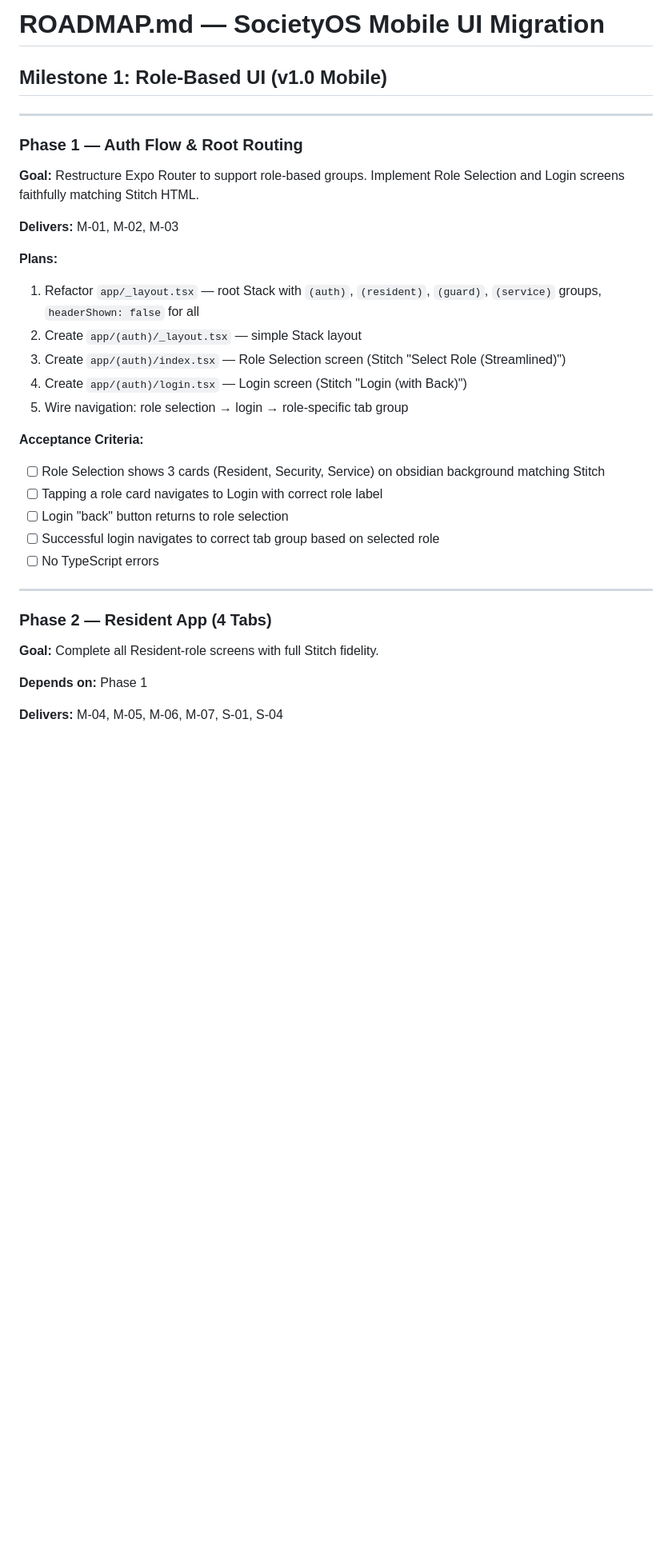
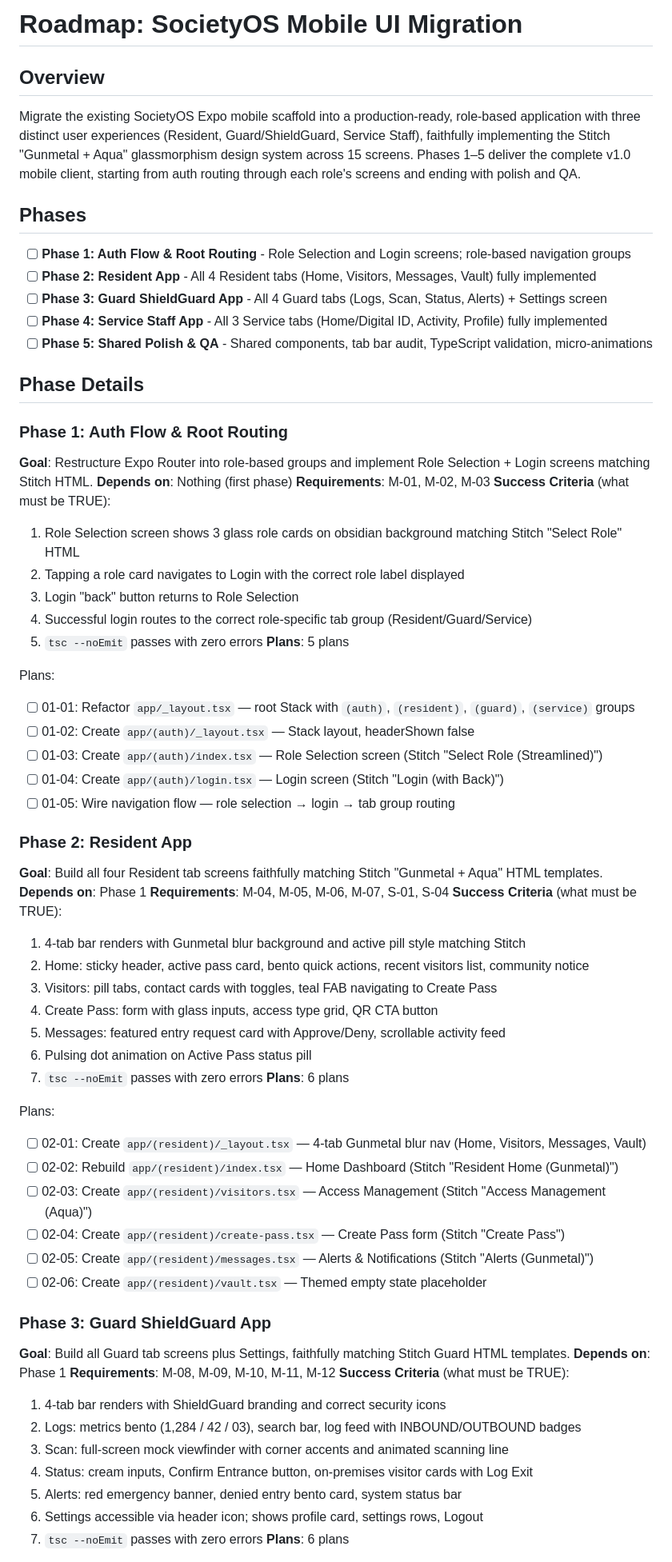
Before and after one commit to Tjjfast/SocietyOS, a Markdown page: .planning/ROADMAP.md, the part around one of its changes. Shown at 80% size. GitHub-like rendering; blank space fills up the shorter version.

```diff
--- a/.planning/ROADMAP.md
+++ b/.planning/ROADMAP.md
@@ -1,34 +1,71 @@
-# ROADMAP.md — SocietyOS Mobile UI Migration
+# Roadmap: SocietyOS Mobile UI Migration
 
-## Milestone 1: Role-Based UI (v1.0 Mobile)
+## Overview
 
----
+Migrate the existing SocietyOS Expo mobile scaffold into a production-ready, role-based application with three distinct user experiences (Resident, Guard/ShieldGuard, Service Staff), faithfully implementing the Stitch "Gunmetal + Aqua" glassmorphism design system across 15 screens. Phases 1–5 deliver the complete v1.0 mobile client, starting from auth routing through each role's screens and ending with polish and QA.
 
-### Phase 1 — Auth Flow & Root Routing
-**Goal:** Restructure Expo Router to support role-based groups. Implement Role Selection and Login screens faithfully matching Stitch HTML.
+## Phases
 
-**Delivers:** M-01, M-02, M-03
+- [ ] **Phase 1: Auth Flow & Root Routing** - Role Selection and Login screens; role-based navigation groups
+- [ ] **Phase 2: Resident App** - All 4 Resident tabs (Home, Visitors, Messages, Vault) fully implemented
+- [ ] **Phase 3: Guard ShieldGuard App** - All 4 Guard tabs (Logs, Scan, Status, Alerts) + Settings screen
+- [ ] **Phase 4: Service Staff App** - All 3 Service tabs (Home/Digital ID, Activity, Profile) fully implemented
+- [ ] **Phase 5: Shared Polish & QA** - Shared components, tab bar audit, TypeScript validation, micro-animations
 
-**Plans:**
-1. Refactor `app/_layout.tsx` — root Stack with `(auth)`, `(resident)`, `(guard)`, `(service)` groups, `headerShown: false` for all
-2. Create `app/(auth)/_layout.tsx` — simple Stack layout
-3. Create `app/(auth)/index.tsx` — Role Selection screen (Stitch "Select Role (Streamlined)")
-4. Create `app/(auth)/login.tsx` — Login screen (Stitch "Login (with Back)")
-5. Wire navigation: role selection → login → role-specific tab group
+## Phase Details
 
-**Acceptance Criteria:**
-- [ ] Role Selection shows 3 cards (Resident, Security, Service) on obsidian background matching Stitch
-- [ ] Tapping a role card navigates to Login with correct role label
-- [ ] Login "back" button returns to role selection
-- [ ] Successful login navigates to correct tab group based on selected role
-- [ ] No TypeScript errors
+### Phase 1: Auth Flow & Root Routing
+**Goal**: Restructure Expo Router into role-based groups and implement Role Selection + Login screens matching Stitch HTML.
+**Depends on**: Nothing (first phase)
+**Requirements**: M-01, M-02, M-03
+**Success Criteria** (what must be TRUE):
+  1. Role Selection screen shows 3 glass role cards on obsidian background matching Stitch "Select Role" HTML
+  2. Tapping a role card navigates to Login with the correct role label displayed
+  3. Login "back" button returns to Role Selection
+  4. Successful login routes to the correct role-specific tab group (Resident/Guard/Service)
+  5. `tsc --noEmit` passes with zero errors
+**Plans**: 5 plans
 
----
+Plans:
+- [ ] 01-01: Refactor `app/_layout.tsx` — root Stack with `(auth)`, `(resident)`, `(guard)`, `(service)` groups
+- [ ] 01-02: Create `app/(auth)/_layout.tsx` — Stack layout, headerShown false
+- [ ] 01-03: Create `app/(auth)/index.tsx` — Role Selection screen (Stitch "Select Role (Streamlined)")
+- [ ] 01-04: Create `app/(auth)/login.tsx` — Login screen (Stitch "Login (with Back)")
+- [ ] 01-05: Wire navigation flow — role selection → login → tab group routing
 
-### Phase 2 — Resident App (4 Tabs)
-**Goal:** Complete all Resident-role screens with full Stitch fidelity.
+### Phase 2: Resident App
+**Goal**: Build all four Resident tab screens faithfully matching Stitch "Gunmetal + Aqua" HTML templates.
+**Depends on**: Phase 1
+**Requirements**: M-04, M-05, M-06, M-07, S-01, S-04
+**Success Criteria** (what must be TRUE):
+  1. 4-tab bar renders with Gunmetal blur background and active pill style matching Stitch
+  2. Home: sticky header, active pass card, bento quick actions, recent visitors list, community notice
+  3. Visitors: pill tabs, contact cards with toggles, teal FAB navigating to Create Pass
+  4. Create Pass: form with glass inputs, access type grid, QR CTA button
+  5. Messages: featured entry request card with Approve/Deny, scrollable activity feed
+  6. Pulsing dot animation on Active Pass status pill
+  7. `tsc --noEmit` passes with zero errors
+**Plans**: 6 plans
 
-**Depends on:** Phase 1
+Plans:
+- [ ] 02-01: Create `app/(resident)/_layout.tsx` — 4-tab Gunmetal blur nav (Home, Visitors, Messages, Vault)
+- [ ] 02-02: Rebuild `app/(resident)/index.tsx` — Home Dashboard (Stitch "Resident Home (Gunmetal)")
+- [ ] 02-03: Create `app/(resident)/visitors.tsx` — Access Management (Stitch "Access Management (Aqua)")
+- [ ] 02-04: Create `app/(resident)/create-pass.tsx` — Create Pass form (Stitch "Create Pass")
+- [ ] 02-05: Create `app/(resident)/messages.tsx` — Alerts & Notifications (Stitch "Alerts (Gunmetal)")
+- [ ] 02-06: Create `app/(resident)/vault.tsx` — Themed empty state placeholder
 
-**Delivers:** M-04, M-05, M-06, M-07, S-01, S-04
+### Phase 3: Guard ShieldGuard App
+**Goal**: Build all Guard tab screens plus Settings, faithfully matching Stitch Guard HTML templates.
+**Depends on**: Phase 1
+**Requirements**: M-08, M-09, M-10, M-11, M-12
+**Success Criteria** (what must be TRUE):
+  1. 4-tab bar renders with ShieldGuard branding and correct security icons
+  2. Logs: metrics bento (1,284 / 42 / 03), search bar, log feed with INBOUND/OUTBOUND badges
+  3. Scan: full-screen mock viewfinder with corner accents and animated scanning line
+  4. Status: cream inputs, Confirm Entrance button, on-premises visitor cards with Log Exit
+  5. Alerts: red emergency banner, denied entry bento card, system status bar
+  6. Settings accessible via header icon; shows profile card, settings rows, Logout
+  7. `tsc --noEmit` passes with zero errors
+**Plans**: 6 plans
 
```
Also changed, not shown: other parts of .planning/ROADMAP.md (+48 -97 lines).
